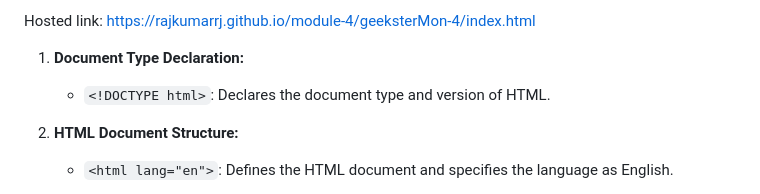
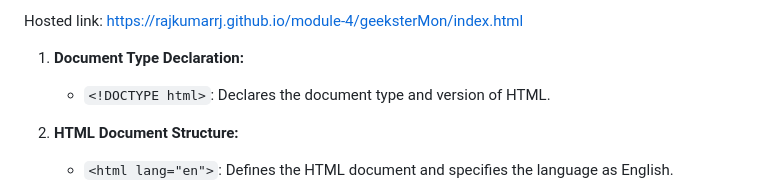
Before and after one commit to RajkumarRj/module-4, a Markdown page: geeksterMon/README.md, the part around the change. Drawn GitHub-style.

```diff
--- a/geeksterMon/README.md
+++ b/geeksterMon/README.md
@@ -1,4 +1,4 @@
-Hosted link: https://rajkumarrj.github.io/module-4/geeksterMon-4/index.html
+Hosted link: https://rajkumarrj.github.io/module-4/geeksterMon/index.html
 
 
 
```
